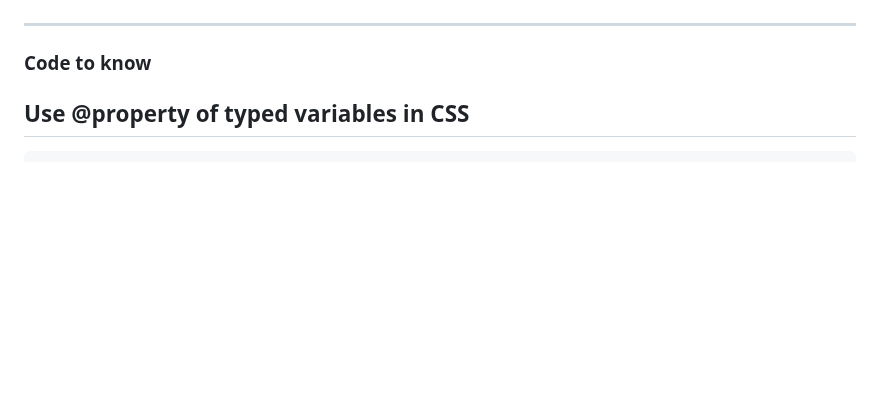
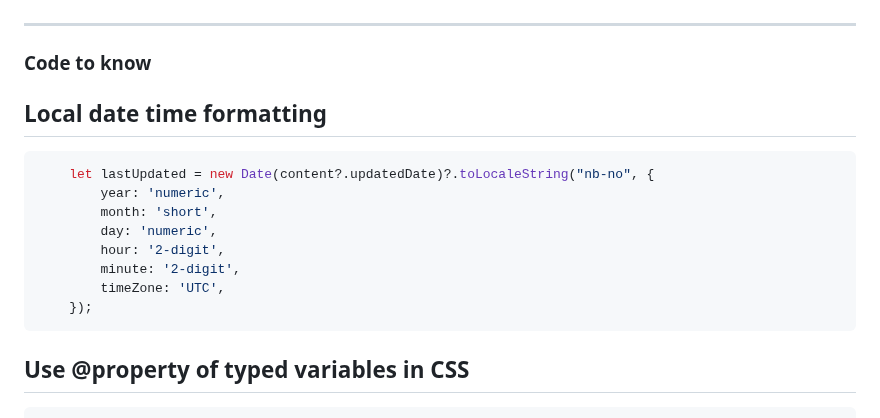
Before and after one commit to aksellsor/tools, a Markdown page: readme.md, the part around the change. Drawn GitHub-style; blank space fills up the shorter version.

````diff
--- a/readme.md
+++ b/readme.md
@@ -11,6 +11,18 @@
 
 ***
 ### Code to know
+
+## Local date time formatting
+```js
+	let lastUpdated = new Date(content?.updatedDate)?.toLocaleString("nb-no", {
+		year: 'numeric',
+		month: 'short',
+		day: 'numeric',
+		hour: '2-digit',
+		minute: '2-digit',
+		timeZone: 'UTC',
+	});
+```
 
 ## Use @property of typed variables in CSS
 ```css
````
